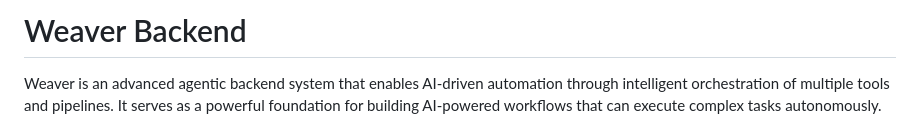
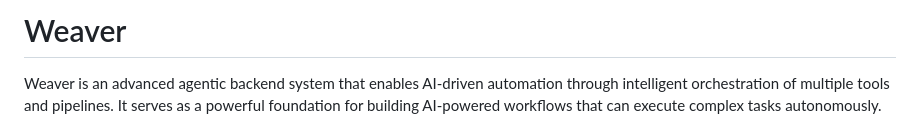
Before and after one commit to maxhanna/Weaver, a Markdown page: README.md, the part around the change. GitHub-like rendering.

```diff
--- a/README.md
+++ b/README.md
@@ -1,4 +1,4 @@
-# Weaver Backend
+# Weaver
 
 Weaver is an advanced agentic backend system that enables AI-driven automation through intelligent orchestration of multiple tools and pipelines. It serves as a powerful foundation for building AI-powered workflows that can execute complex tasks autonomously.
 
```
